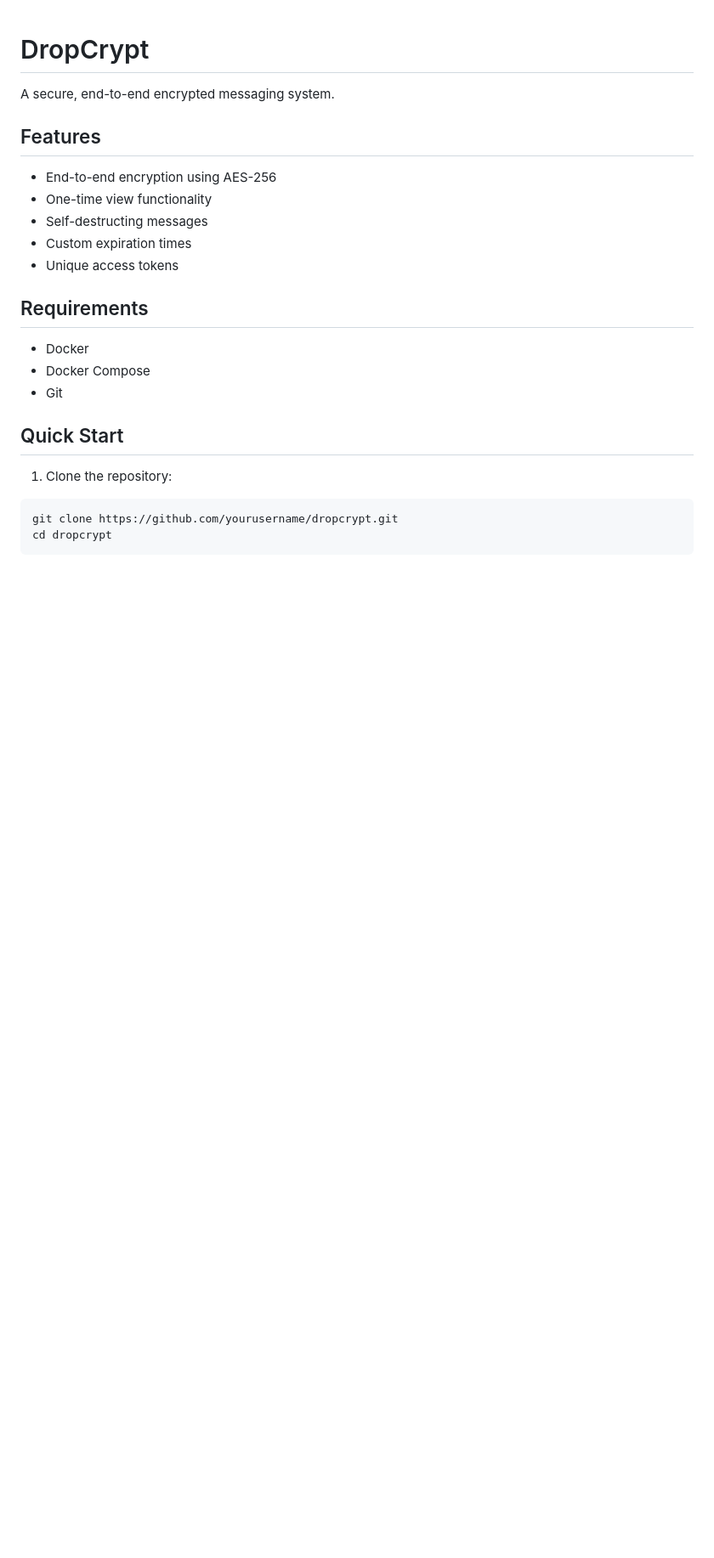
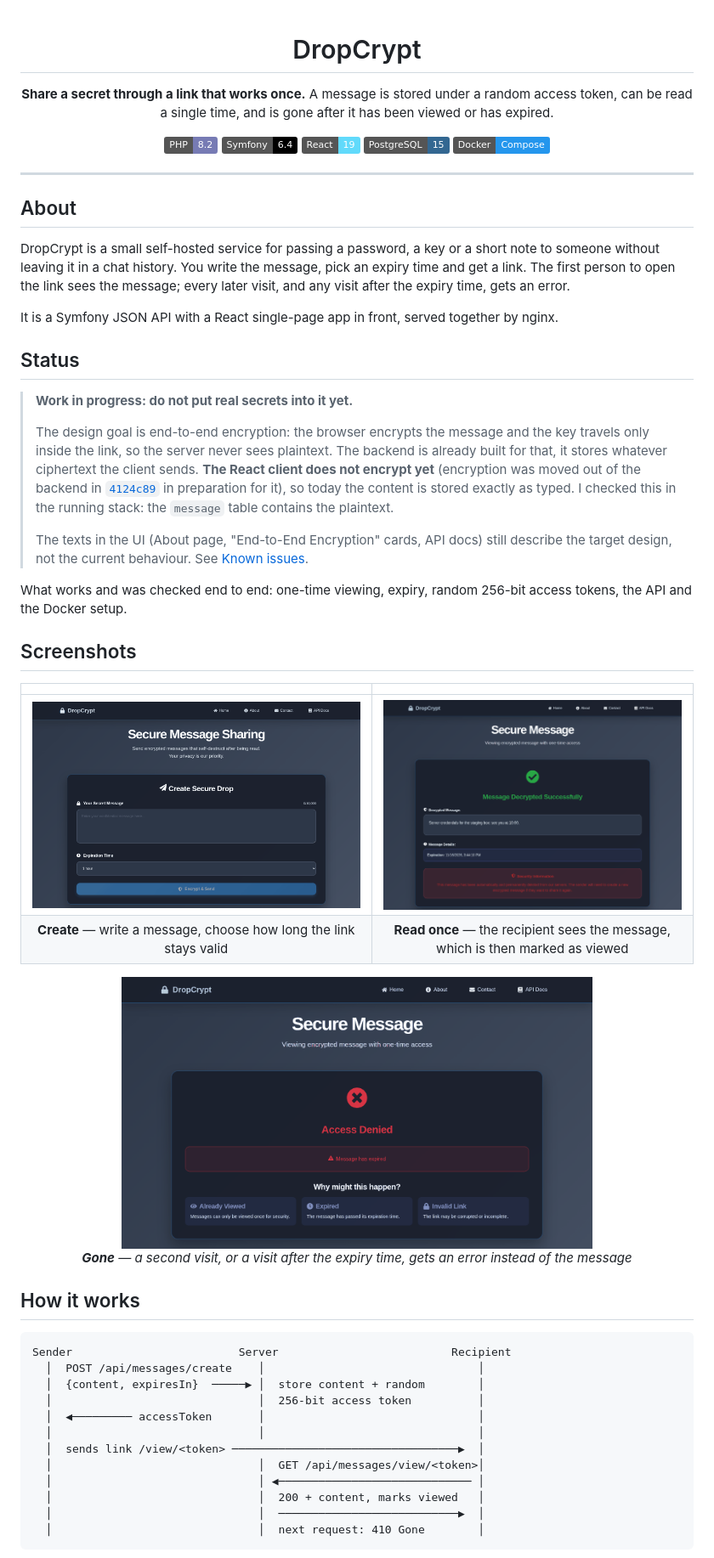
Before and after one commit to blackburn2601/dropcrypt, a Markdown page: README.md, the part around one of its changes. Shown at 85% size. Drawn GitHub-style; pictures changed too: docs/screenshots/create.png (added), docs/screenshots/expired.png (added), docs/screenshots/viewed.png (added); badges without logos; blank space fills up the shorter version.

````diff
--- a/README.md
+++ b/README.md
@@ -1,26 +3,68 @@
 # DropCrypt
 
-A secure, end-to-end encrypted messaging system.
+**Share a secret through a link that works once.** A message is stored under a random access token, can be read a
+single time, and is gone after it has been viewed or has expired.
 
-## Features
+![PHP](https://img.shields.io/badge/PHP-8.2-777bb4)
+![Symfony](https://img.shields.io/badge/Symfony-6.4-000000)
+![React](https://img.shields.io/badge/React-19-61dafb)
+![PostgreSQL](https://img.shields.io/badge/PostgreSQL-15-336791)
+![Docker](https://img.shields.io/badge/Docker-Compose-2496ed)
 
-- End-to-end encryption using AES-256
-- One-time view functionality
-- Self-destructing messages
-- Custom expiration times
-- Unique access tokens
+</div>
 
-## Requirements
+---
 
-- Docker
-- Docker Compose
-- Git
+## About
 
-## Quick Start
+DropCrypt is a small self-hosted service for passing a password, a key or a short note to someone without leaving it
+in a chat history. You write the message, pick an expiry time and get a link. The first person to open the link sees
+the message; every later visit, and any visit after the expiry time, gets an error.
 
-1. Clone the repository:
-```bash
-git clone https://github.com/yourusername/dropcrypt.git
-cd dropcrypt
+It is a Symfony JSON API with a React single-page app in front, served together by nginx.
+
+## Status
+
+> **Work in progress: do not put real secrets into it yet.**
+>
+> The design goal is end-to-end encryption: the browser encrypts the message and the key travels only inside the
+> link, so the server never sees plaintext. The backend is already built for that, it stores whatever ciphertext the
+> client sends. **The React client does not encrypt yet** (encryption was moved out of the backend in
+> [`4124c89`](https://github.com/blackburn2601/dropcrypt/commit/4124c89) in preparation for it), so today the
+> content is stored exactly as typed. I checked this in the running stack: the `message` table contains the plaintext.
+>
+> The texts in the UI (About page, "End-to-End Encryption" cards, API docs) still describe the target design, not the
+> current behaviour. See [Known issues](#known-issues).
+
+What works and was checked end to end: one-time viewing, expiry, random 256-bit access tokens, the API and the
+Docker setup.
+
+## Screenshots
+
+|  |  |
+|:--:|:--:|
+| ![Create](docs/screenshots/create.png) | ![Viewed](docs/screenshots/viewed.png) |
+| **Create** — write a message, choose how long the link stays valid | **Read once** — the recipient sees the message, which is then marked as viewed |
+
+<div align="center">
+<img src="docs/screenshots/expired.png" alt="Expired or already viewed message" width="70%">
+<br><em><strong>Gone</strong> — a second visit, or a visit after the expiry time, gets an error instead of the message</em>
+</div>
+
+## How it works
+
+```
+Sender                         Server                          Recipient
+  │  POST /api/messages/create    │                                │
+  │  {content, expiresIn}  ─────▶ │  store content + random        │
+  │                               │  256-bit access token          │
+  │  ◀───────── accessToken       │                                │
+  │                               │                                │
+  │  sends link /view/<token> ──────────────────────────────────▶  │
+  │                               │  GET /api/messages/view/<token>│
+  │                               │ ◀───────────────────────────── │
+  │                               │  200 + content, marks viewed   │
+  │                               │  ───────────────────────────▶  │
+  │                               │  next request: 410 Gone        │
 ```
 
````
Also changed, not shown: other parts of README.md (+64 -141 lines), 3 other files.
